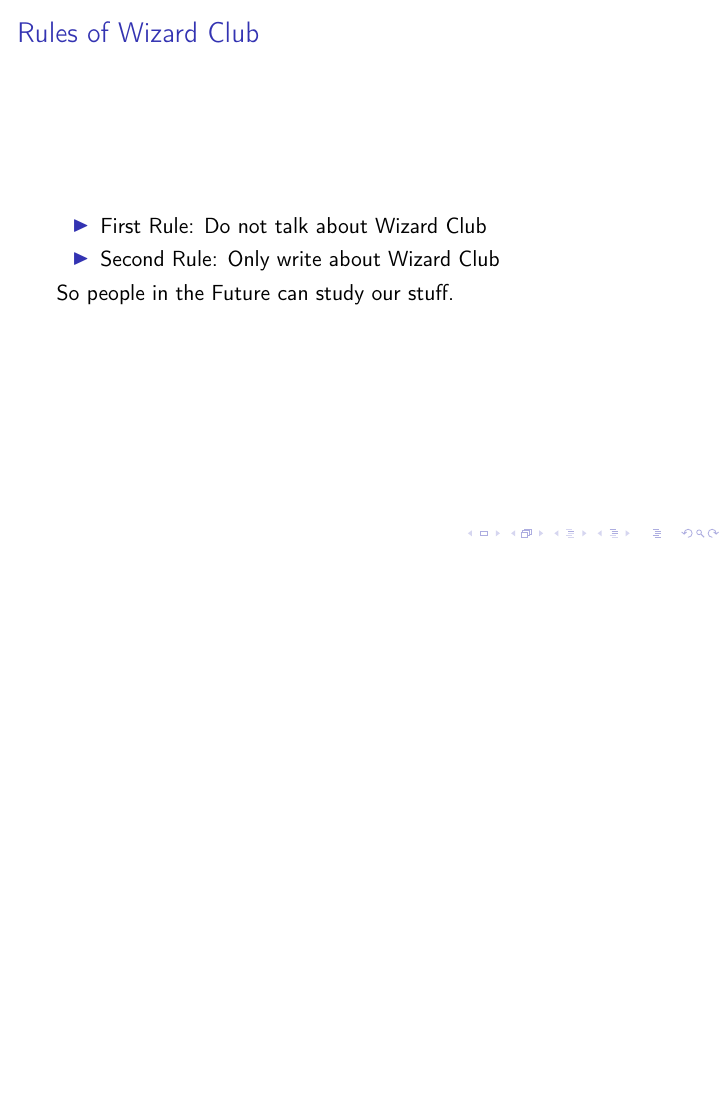
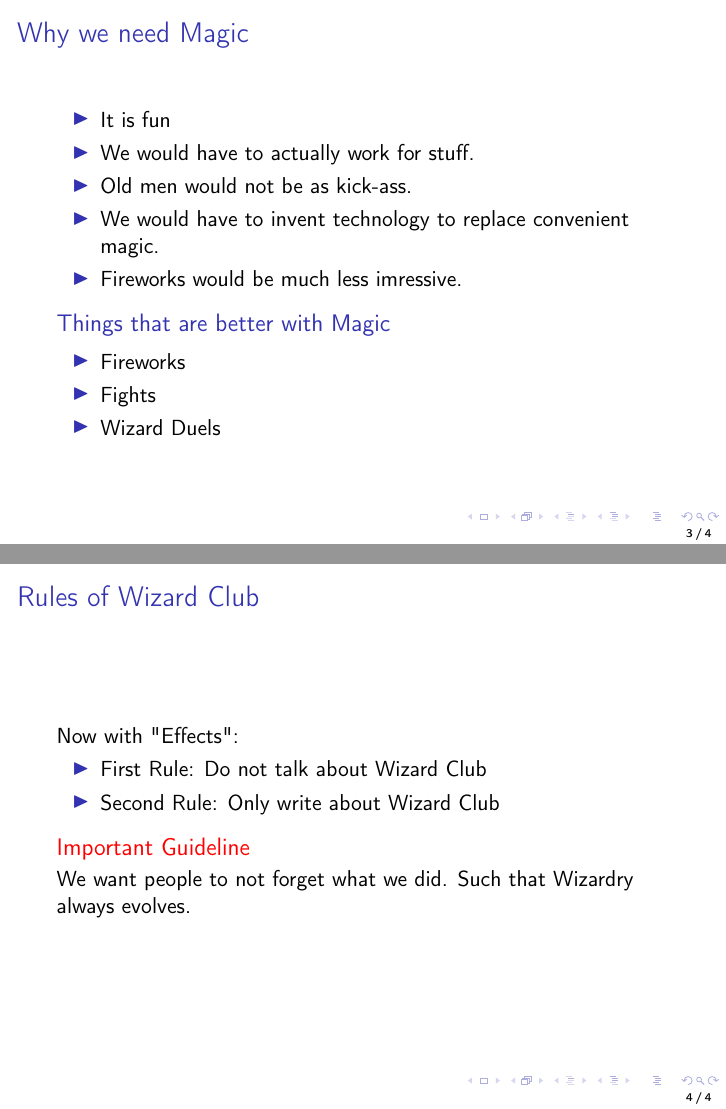
Before and after one commit to eucalypto/potato, LaTeX slides (latex/presentation/presentation_template.tex): page 4 of 4 before the commit and pages 3 and 7 of 7 after it, the two joined at a grey line, the shorter picture padded with empty space. Compiled offline with pdfLaTeX.

Commit message:
Modified (improved) my presentation latex template.

```diff
--- a/latex/presentation/presentation_template.tex
+++ b/latex/presentation/presentation_template.tex
@@ -4,7 +4,7 @@
 \usepackage[T1]{fontenc}
 
 
-
+\setbeamertemplate{footline}[frame number]
 
 
 
@@ -43,15 +43,30 @@
    \item We would have to invent technology to replace convenient magic.
    \item Fireworks would be much less imressive.
  \end{itemize}
+
+ \begin{block}{Things that are better with Magic}
+   \begin{itemize}
+     \item Fireworks
+     \item Fights
+     \item Wizard Duels
+   \end{itemize}
+ \end{block}
 \end{frame}
 
 
 \begin{frame}
   \frametitle{Rules of Wizard Club}
-  \begin{itemize}
-    \item First Rule: Do not talk about Wizard Club
-    \item Second Rule: Only write about Wizard Club
+  Now with "Effects":
+  \pause
+  \begin{itemize}[<+->]
+    \item  First Rule: Do not talk about Wizard Club
+    \item  Second Rule: Only write about Wizard Club
   \end{itemize}
-  So people in the Future can study our stuff.
+
+
+  \begin{alertblock}<+->{Important Guideline}
+    We want people to not forget what we did. Such that Wizardry
+    always evolves.
+  \end{alertblock}
 \end{frame}
 \end{document}
```
Also changed, not shown: latex/presentation/presentation_template.tex (2 more changed lines).
